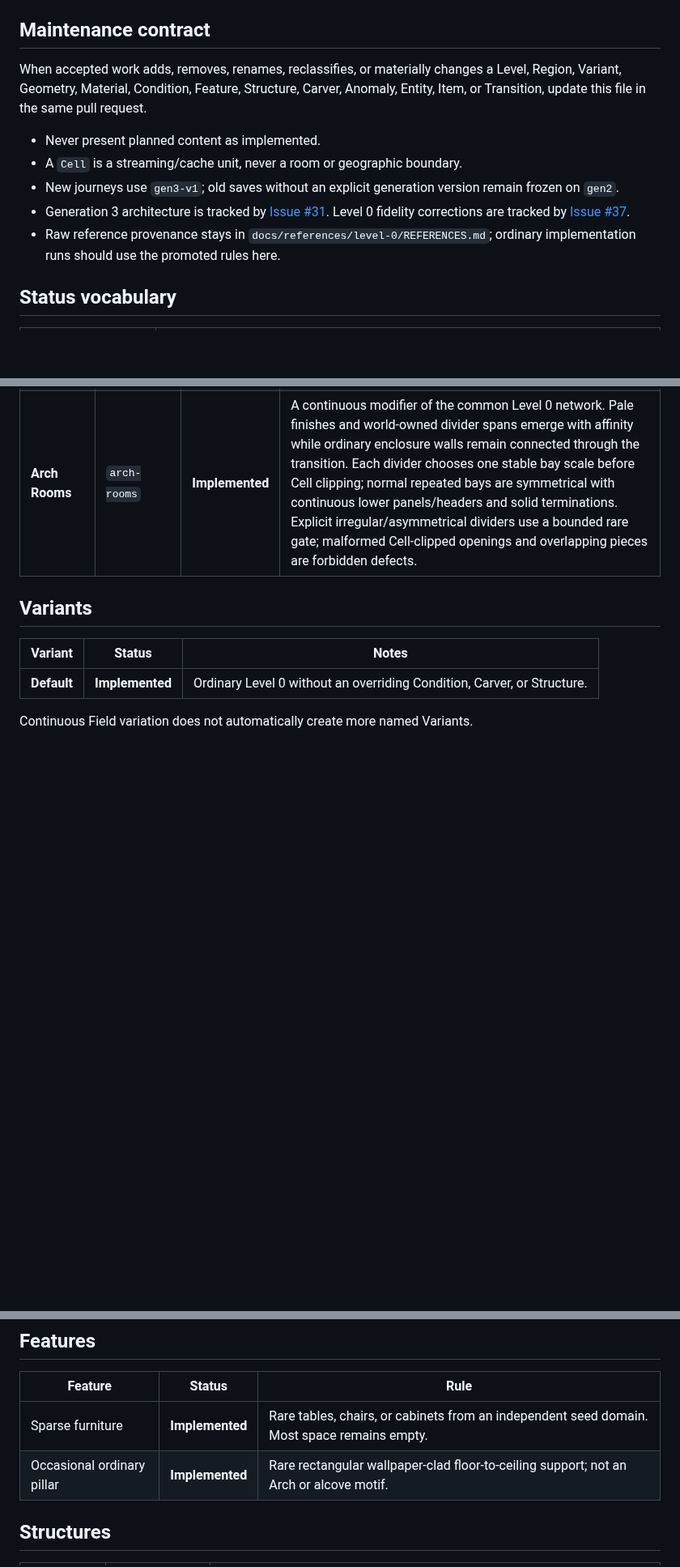
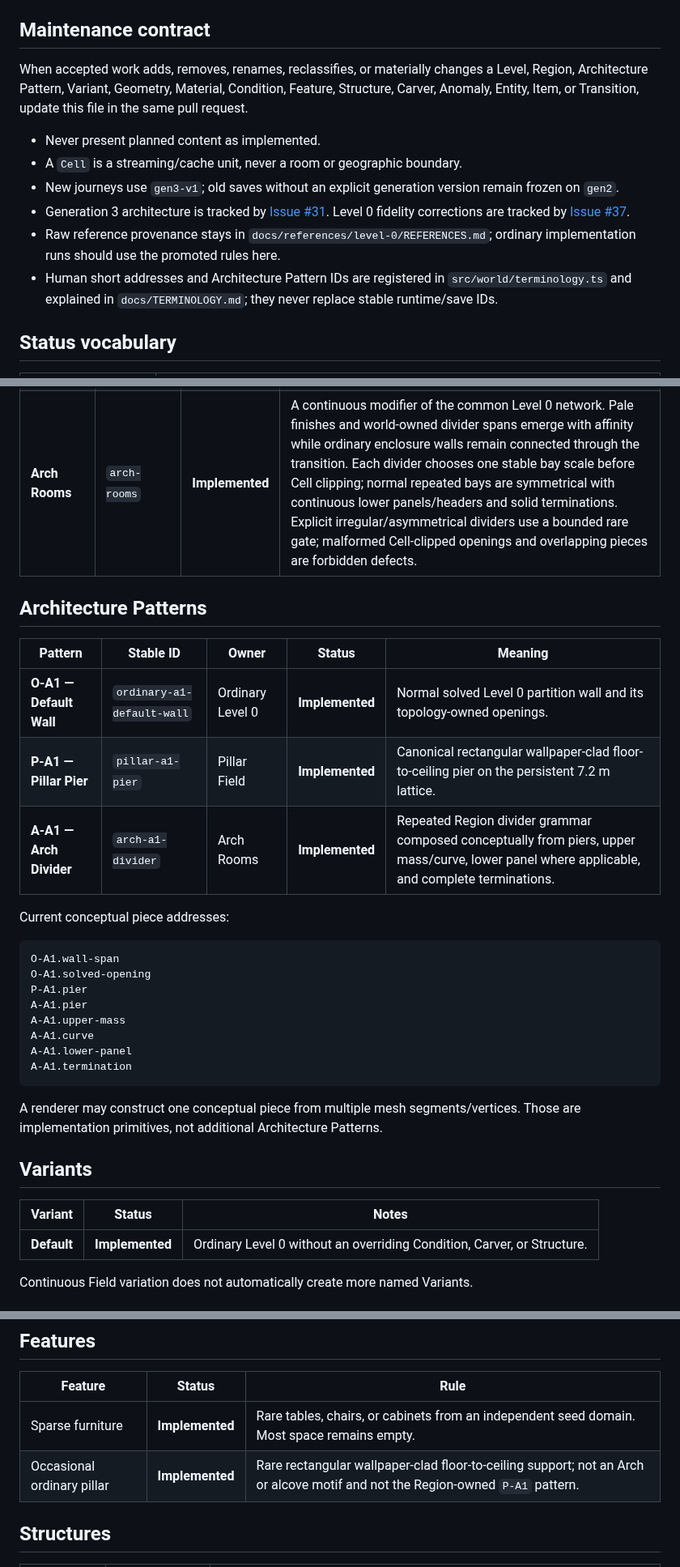
Before and after one commit to xash-mind/Project-Noclip, a Markdown page: WORLD.md, 3 parts joined by grey strips. Shown at 81% size. Rendered like a GitHub page; blank space fills up the shorter version.

Commit message:
docs: add Architecture Pattern world terminology

````diff
--- a/WORLD.md
+++ b/WORLD.md
@@ -4,13 +4,14 @@ This is the canonical human-facing vocabulary and world-content catalog for Proj
 
 ## Maintenance contract
 
-When accepted work adds, removes, renames, reclassifies, or materially changes a Level, Region, Variant, Geometry, Material, Condition, Feature, Structure, Carver, Anomaly, Entity, Item, or Transition, update this file in the same pull request.
+When accepted work adds, removes, renames, reclassifies, or materially changes a Level, Region, Architecture Pattern, Variant, Geometry, Material, Condition, Feature, Structure, Carver, Anomaly, Entity, Item, or Transition, update this file in the same pull request.
 
 - Never present planned content as implemented.
 - A `Cell` is a streaming/cache unit, never a room or geographic boundary.
 - New journeys use `gen3-v1`; old saves without an explicit generation version remain frozen on `gen2`.
 - Generation 3 architecture is tracked by [Issue #31](https://github.com/xash-mind/Project-Noclip/issues/31). Level 0 fidelity corrections are tracked by [Issue #37](https://github.com/xash-mind/Project-Noclip/issues/37).
 - Raw reference provenance stays in `docs/references/level-0/REFERENCES.md`; ordinary implementation runs should use the promoted rules here.
+- Human short addresses and Architecture Pattern IDs are registered in `src/world/terminology.ts` and explained in `docs/TERMINOLOGY.md`; they never replace stable runtime/save IDs.
 
 ## Status vocabulary
 
@@ -113,6 +137,29 @@ Registered Transition destinations are not playable Levels: Level 1, Level 2, Le
 | **Pillar Field** | `pillar-field` | **Implemented** | A continuous modifier of Ordinary Level 0. Common Pillar territory retains ordinary wall/room networks while partial/interrupted rows of rectangular wallpaper-clad piers become more frequent and medium open sections appear. Pier spacing remains 7.2 m and generated width is exactly 90% of the dev.3 distribution (`1.395–2.07 m`). Rare deep-field cores suppress most ordinary partitions and intensify the regular lattice, preserving very large near-pure fields as an exceptional deterministic extreme rather than the median experience. |
 | **Arch Rooms** | `arch-rooms` | **Implemented** | A continuous modifier of the common Level 0 network. Pale finishes and world-owned divider spans emerge with affinity while ordinary enclosure walls remain connected through the transition. Each divider chooses one stable bay scale before Cell clipping; normal repeated bays are symmetrical with continuous lower panels/headers and solid terminations. Explicit irregular/asymmetrical dividers use a bounded rare gate; malformed Cell-clipped openings and overlapping pieces are forbidden defects. |
 
+## Architecture Patterns
+
+| Pattern | Stable ID | Owner | Status | Meaning |
+|---|---|---|---|---|
+| **O-A1 — Default Wall** | `ordinary-a1-default-wall` | Ordinary Level 0 | **Implemented** | Normal solved Level 0 partition wall and its topology-owned openings. |
+| **P-A1 — Pillar Pier** | `pillar-a1-pier` | Pillar Field | **Implemented** | Canonical rectangular wallpaper-clad floor-to-ceiling pier on the persistent 7.2 m lattice. |
+| **A-A1 — Arch Divider** | `arch-a1-divider` | Arch Rooms | **Implemented** | Repeated Region divider grammar composed conceptually from piers, upper mass/curve, lower panel where applicable, and complete terminations. |
+
+Current conceptual piece addresses:
+
+```text
+O-A1.wall-span
+O-A1.solved-opening
+P-A1.pier
+A-A1.pier
+A-A1.upper-mass
+A-A1.curve
+A-A1.lower-panel
+A-A1.termination
+```
+
+A renderer may construct one conceptual piece from multiple mesh segments/vertices. Those are implementation primitives, not additional Architecture Patterns.
+
 ## Variants
 
 | Variant | Status | Notes |
@@ -147,7 +194,7 @@ The yellow photographic cast comes primarily from harsh fluorescent lighting. Do
 | Feature | Status | Rule |
 |---|---|---|
 | Sparse furniture | **Implemented** | Rare tables, chairs, or cabinets from an independent seed domain. Most space remains empty. |
-| Occasional ordinary pillar | **Implemented** | Rare rectangular wallpaper-clad floor-to-ceiling support; not an Arch or alcove motif. |
+| Occasional ordinary pillar | **Implemented** | Rare rectangular wallpaper-clad floor-to-ceiling support; not an Arch or alcove motif and not the Region-owned `P-A1` pattern. |
 
 ## Structures
 
````
Also changed, not shown: other parts of WORLD.md (+27 -2 lines).
